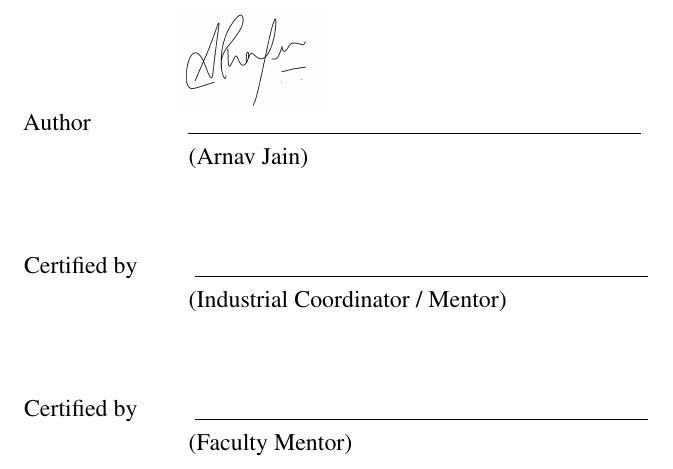
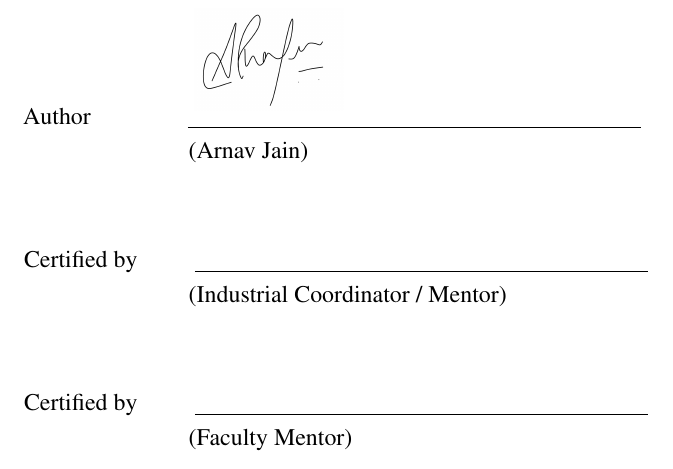
Before and after one commit to Arnavsmayan/final_report, a LaTeX thesis (main.tex): part of page 3 of 40, cut so that both start at the same text. Compiled offline with pdfLaTeX.

Commit message:
Adjust author signature position (hspace 3cm, vspace -0.65cm)

```diff
--- a/main.tex
+++ b/main.tex
@@ -266,6 +266,6 @@ The framework integrates with the internal Eli Lilly LLM Gateway and supports bo
 
 \noindent
 % Author signature — adjust \hspace* below to shift signature LEFT/RIGHT
-\hspace*{2.7cm}\includegraphics[height=1.8cm]{author_sign.jpeg}
+\hspace*{3cm}\includegraphics[height=1.8cm]{author_sign.jpeg}
 
 % Adjust the \vspace below to move signature UP/DOWN over the underline
```
Also changed, not shown: main.tex (2 more changed lines).
